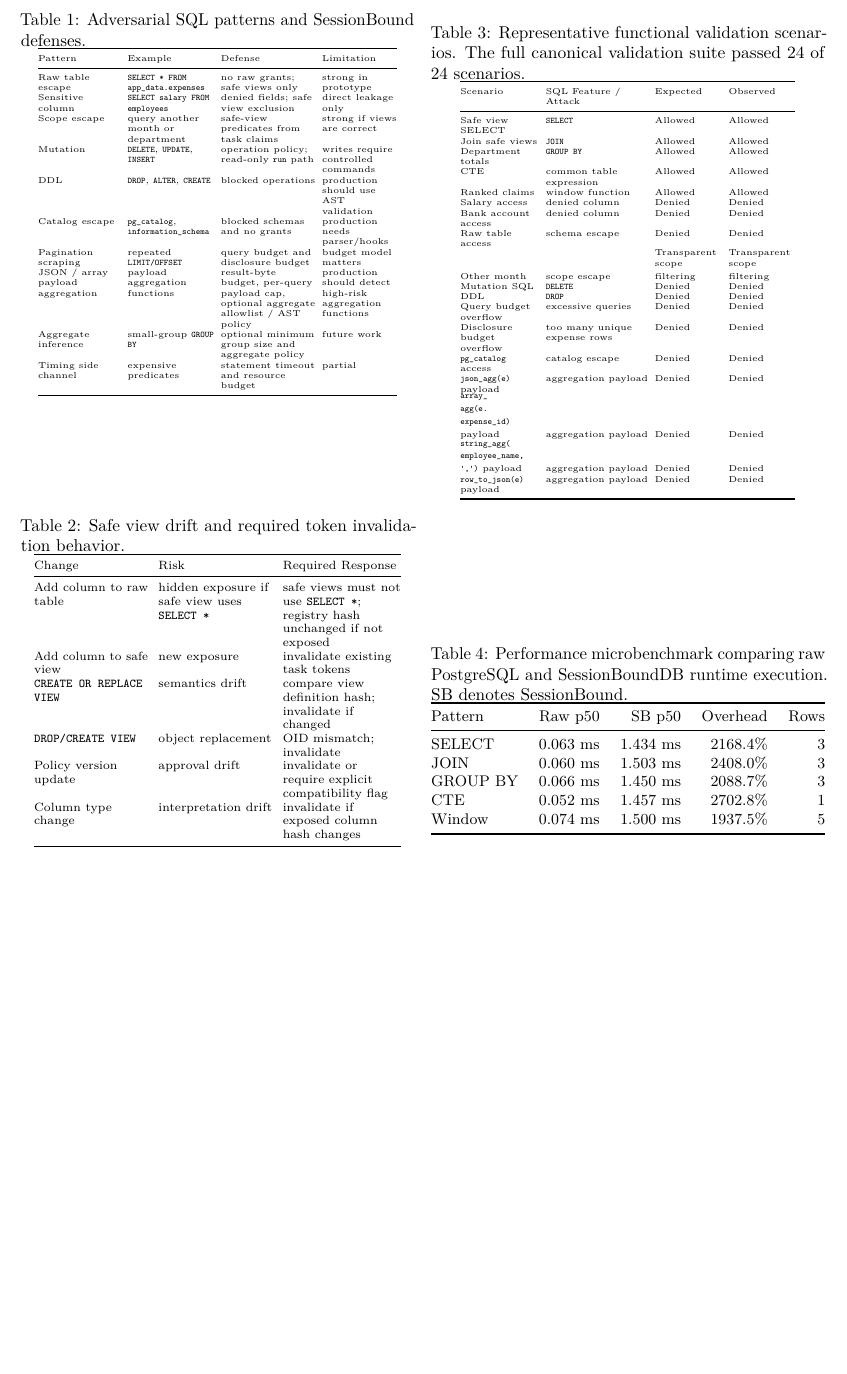
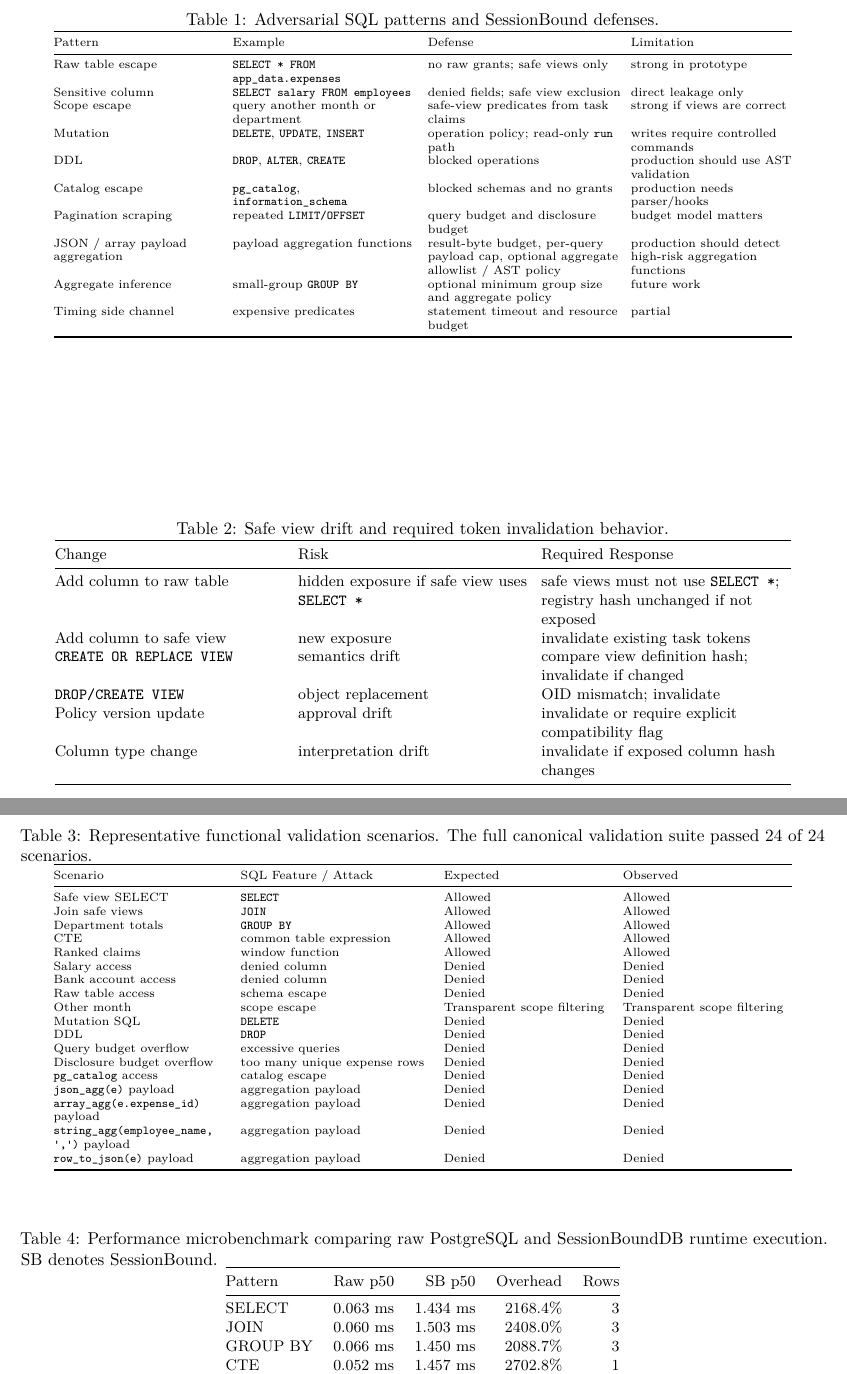
Before and after one commit to SessionBound/sessionbound, a LaTeX paper (paper/arxiv-v1/manuscript/arxiv-twocolumn.tex): part of page 18 of 19 before the commit and two parts of pages 17 and 18 of 19 after it, the two joined at a grey line, cut so that both start at the same text, the shorter picture padded with empty space. Compiled offline with pdfLaTeX.

Commit message:
Make candidate end matter full width

```diff
--- a/paper/arxiv-v1/manuscript/arxiv-twocolumn.tex
+++ b/paper/arxiv-v1/manuscript/arxiv-twocolumn.tex
@@ -1763,14 +1758,15 @@ The agent can try. The database decides.
-\begin{table}[p]
+
+\begin{table*}[p]
 \centering
-\tiny
-\setlength{\tabcolsep}{2pt}
+\scriptsize
+\setlength{\tabcolsep}{3pt}
 \caption{Adversarial SQL patterns and SessionBound defenses.}
 \label{tab:anti-evasion}
 \begin{tabular}{@{}
-  >{\raggedright\arraybackslash}p{0.21\columnwidth}
-  >{\raggedright\arraybackslash}p{0.22\columnwidth}
-  >{\raggedright\arraybackslash}p{0.24\columnwidth}
-  >{\raggedright\arraybackslash}p{0.19\columnwidth}@{}}
+  >{\raggedright\arraybackslash}p{0.21\textwidth}
+  >{\raggedright\arraybackslash}p{0.23\textwidth}
+  >{\raggedright\arraybackslash}p{0.24\textwidth}
+  >{\raggedright\arraybackslash}p{0.20\textwidth}@{}}
 \toprule
 Pattern & Example & Defense & Limitation \\
 \midrule
@@ -1799,18 +1795,18 @@ Timing side channel & expensive predicates & statement timeout and
 resource budget & partial \\
 \bottomrule
 \end{tabular}
-\end{table}
-
-\begin{table}[p]
+\end{table*}
+
+\begin{table*}[p]
 \centering
-\scriptsize
+\small
 \setlength{\tabcolsep}{3pt}
 \caption{Safe view drift and required token invalidation behavior.}
 \label{tab:schema-drift}
 \begin{tabular}{@{}
-  >{\raggedright\arraybackslash}p{0.29\columnwidth}
-  >{\raggedright\arraybackslash}p{0.29\columnwidth}
-  >{\raggedright\arraybackslash}p{0.30\columnwidth}@{}}
+  >{\raggedright\arraybackslash}p{0.29\textwidth}
+  >{\raggedright\arraybackslash}p{0.29\textwidth}
+  >{\raggedright\arraybackslash}p{0.31\textwidth}@{}}
 \toprule
 Change & Risk & Required Response \\
 \midrule
@@ -1829,19 +1825,19 @@ Column type change & interpretation drift & invalidate if exposed column
 hash changes \\
 \bottomrule
 \end{tabular}
-\end{table}
-
-\begin{table}[p]
+\end{table*}
+
+\begin{table*}[p]
 \centering
-\tiny
-\setlength{\tabcolsep}{2pt}
+\scriptsize
+\setlength{\tabcolsep}{3pt}
 \caption{Representative functional validation scenarios. The full canonical validation suite passed 24 of 24 scenarios.}
 \label{tab:validation-scenarios}
 \begin{tabular}{@{}
-  >{\raggedright\arraybackslash}p{0.20\columnwidth}
-  >{\raggedright\arraybackslash}p{0.26\columnwidth}
-  >{\raggedright\arraybackslash}p{0.17\columnwidth}
-  >{\raggedright\arraybackslash}p{0.17\columnwidth}@{}}
+  >{\raggedright\arraybackslash}p{0.22\textwidth}
+  >{\raggedright\arraybackslash}p{0.24\textwidth}
+  >{\raggedright\arraybackslash}p{0.21\textwidth}
+  >{\raggedright\arraybackslash}p{0.21\textwidth}@{}}
 \toprule
 Scenario & SQL Feature / Attack & Expected & Observed \\
 \midrule
@@ -1861,17 +1858,17 @@ Disclosure budget overflow & too many unique expense rows & Denied &
 Denied \\
 \texttt{pg\_catalog} access & catalog escape & Denied & Denied \\
 \texttt{json\_agg(e)} payload & aggregation payload & Denied & Denied \\
-\shortstack[l]{\texttt{array\_}\\\texttt{agg(e.}\\\texttt{expense\_id)}\\payload} & aggregation payload &
+\texttt{array\_agg(e.expense\_id)} payload & aggregation payload &
 Denied & Denied \\
-\shortstack[l]{\texttt{string\_agg(}\\\texttt{employee\_name,}\\
-\texttt{\textquotesingle{},\textquotesingle{})} payload} & aggregation payload & Denied & Denied \\
+\texttt{string\_agg(employee\_name,\ \textquotesingle{},\textquotesingle{})}
+payload & aggregation payload & Denied & Denied \\
 \texttt{row\_to\_json(e)} payload & aggregation payload & Denied &
 Denied \\
 \bottomrule
 \end{tabular}
-\end{table}
-
-\begin{table}[p]
+\end{table*}
+
+\begin{table*}[p]
 \centering
 \small
 \caption{Performance microbenchmark comparing raw PostgreSQL and SessionBoundDB runtime execution. SB denotes SessionBound.}
```
Also changed, not shown: paper/arxiv-v1/manuscript/arxiv-twocolumn.pdf, paper/arxiv-v1/manuscript/arxiv-twocolumn.tex (24 more changed lines), 1 other file.
